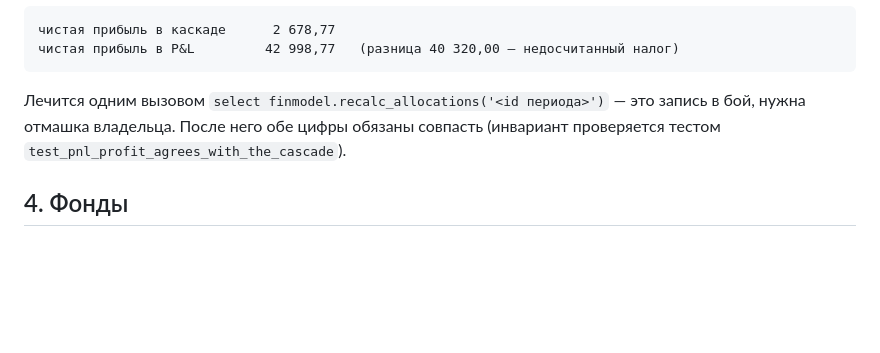
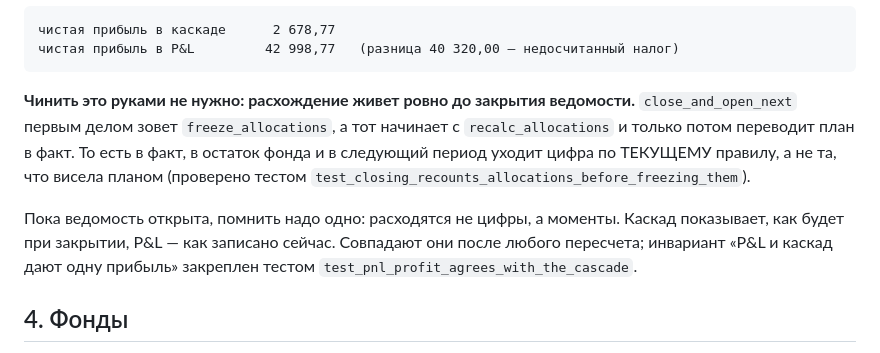
Before and after one commit to EastSideAi/crm_frontend, a Markdown page: _specs/finmodel/README.md, the part around the change. GitHub-like rendering; blank space fills up the shorter version.

Commit message:
docs(crm): расхождение каскада и P&L снимается закрытием ведомости
Проверено функцией закрытия и тестом: close_and_open_next зовет freeze_allocations,
тот пересчитывает отчисления по текущим правилам и только после этого делает их
фактом. Ручной пересчет, о котором я написал вчера, не нужен — правка была неверной.

Refs: сообщение Романа в Телеграме от 15.08.2026
Operator: Роман Коновалов
Assisted-by: Claude Code (Opus 5)

````diff
--- a/_specs/finmodel/README.md
+++ b/_specs/finmodel/README.md
@@ -131,9 +131,16 @@ finmodel.v_period_summary`). Из них видно и то, о чем стои
 чистая прибыль в P&L         42 998,77   (разница 40 320,00 — недосчитанный налог)
 ```
 
-Лечится одним вызовом `select finmodel.recalc_allocations('<id периода>')` — это запись
-в бой, нужна отмашка владельца. После него обе цифры обязаны совпасть (инвариант
-проверяется тестом `test_pnl_profit_agrees_with_the_cascade`).
+**Чинить это руками не нужно: расхождение живет ровно до закрытия ведомости.**
+`close_and_open_next` первым делом зовет `freeze_allocations`, а тот начинает с
+`recalc_allocations` и только потом переводит план в факт. То есть в факт, в остаток
+фонда и в следующий период уходит цифра по ТЕКУЩЕМУ правилу, а не та, что висела
+планом (проверено тестом `test_closing_recounts_allocations_before_freezing_them`).
+
+Пока ведомость открыта, помнить надо одно: расходятся не цифры, а моменты. Каскад
+показывает, как будет при закрытии, P&L — как записано сейчас. Совпадают они после
+любого пересчета; инвариант «P&L и каскад дают одну прибыль» закреплен тестом
+`test_pnl_profit_agrees_with_the_cascade`.
 
 ## 4. Фонды
 
````
